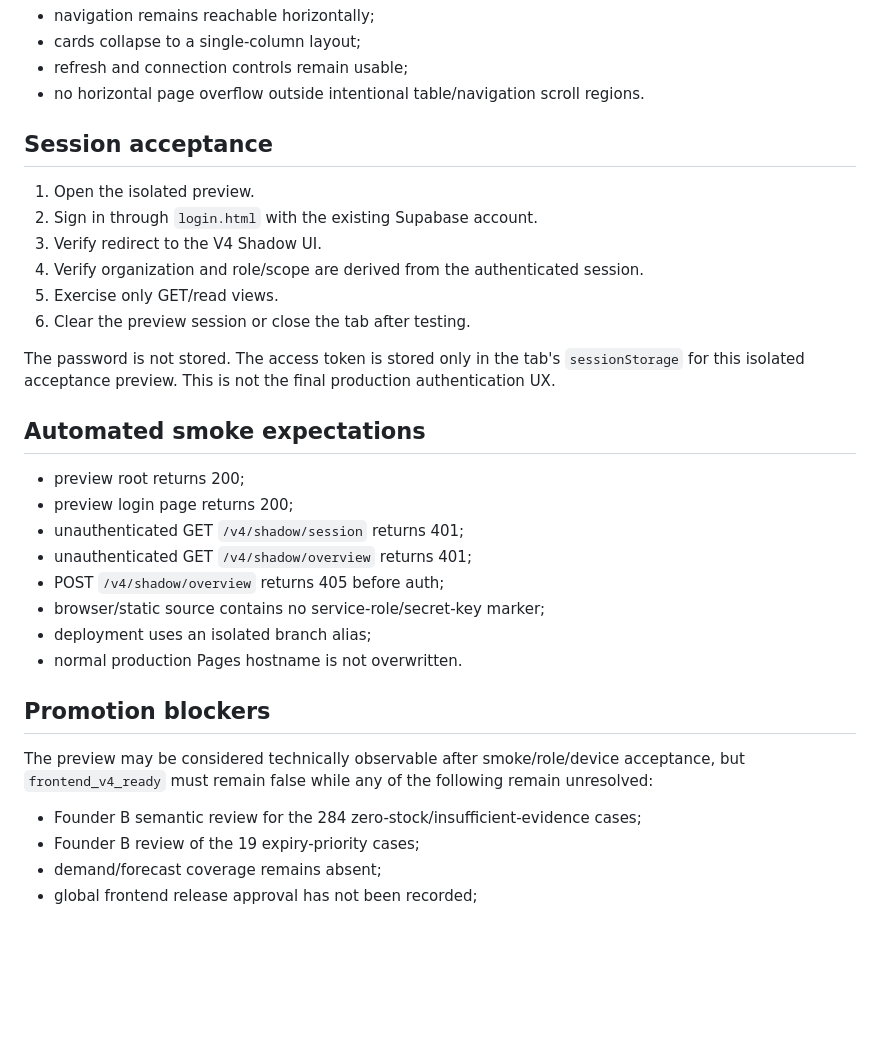
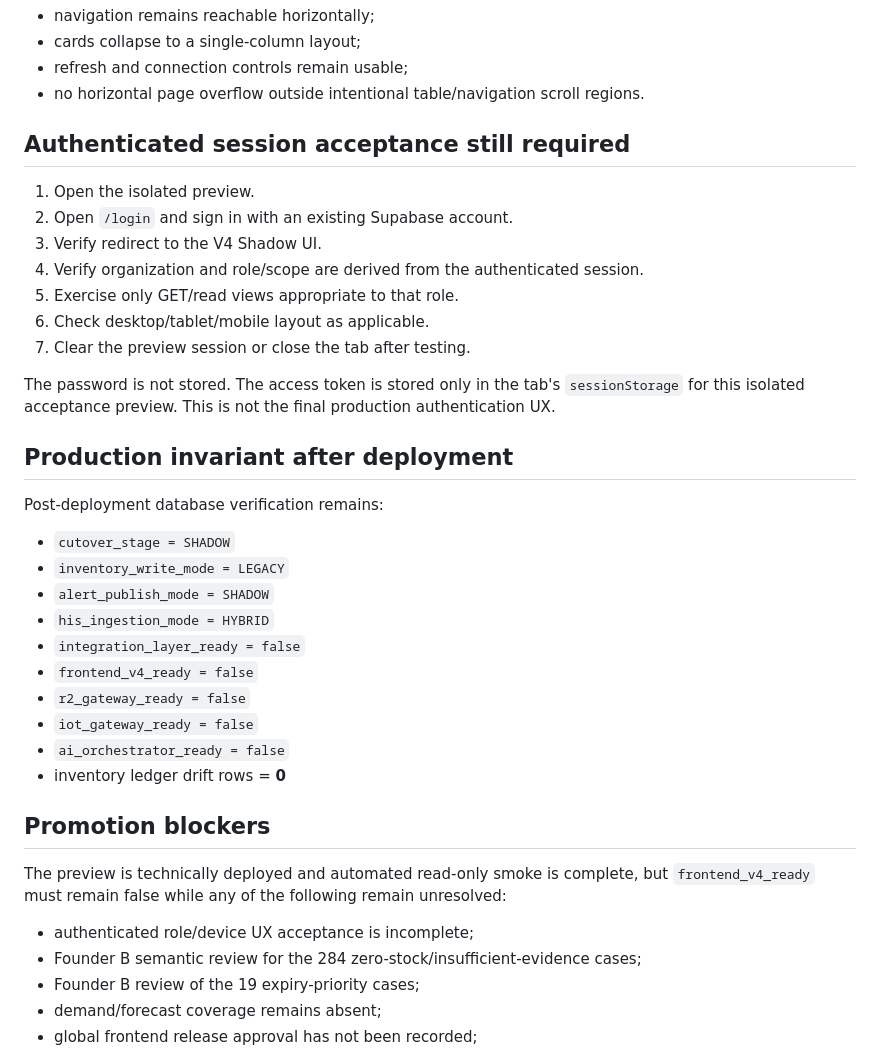
Before and after one commit to meicarevn/app, a Markdown page: docs/V4_010_PREVIEW_ACCEPTANCE.md, the part around one of its changes. GitHub-like rendering; blank space fills up the shorter version.

Commit message:
docs(v4-010): record deployed preview and automated smoke evidence

```diff
--- a/docs/V4_010_PREVIEW_ACCEPTANCE.md
+++ b/docs/V4_010_PREVIEW_ACCEPTANCE.md
@@ -60,32 +90,38 @@ RLS remains authoritative after these UI/API gates.
 - refresh and connection controls remain usable;
 - no horizontal page overflow outside intentional table/navigation scroll regions.
 
-## Session acceptance
+## Authenticated session acceptance still required
 
 1. Open the isolated preview.
-2. Sign in through `login.html` with the existing Supabase account.
+2. Open `/login` and sign in with an existing Supabase account.
 3. Verify redirect to the V4 Shadow UI.
 4. Verify organization and role/scope are derived from the authenticated session.
-5. Exercise only GET/read views.
-6. Clear the preview session or close the tab after testing.
+5. Exercise only GET/read views appropriate to that role.
+6. Check desktop/tablet/mobile layout as applicable.
+7. Clear the preview session or close the tab after testing.
 
 The password is not stored. The access token is stored only in the tab's `sessionStorage` for this isolated acceptance preview. This is not the final production authentication UX.
 
-## Automated smoke expectations
+## Production invariant after deployment
 
-- preview root returns 200;
-- preview login page returns 200;
-- unauthenticated GET `/v4/shadow/session` returns 401;
-- unauthenticated GET `/v4/shadow/overview` returns 401;
-- POST `/v4/shadow/overview` returns 405 before auth;
-- browser/static source contains no service-role/secret-key marker;
-- deployment uses an isolated branch alias;
-- normal production Pages hostname is not overwritten.
+Post-deployment database verification remains:
+
+- `cutover_stage = SHADOW`
+- `inventory_write_mode = LEGACY`
+- `alert_publish_mode = SHADOW`
+- `his_ingestion_mode = HYBRID`
+- `integration_layer_ready = false`
+- `frontend_v4_ready = false`
+- `r2_gateway_ready = false`
+- `iot_gateway_ready = false`
+- `ai_orchestrator_ready = false`
+- inventory ledger drift rows = **0**
 
 ## Promotion blockers
 
-The preview may be considered technically observable after smoke/role/device acceptance, but `frontend_v4_ready` must remain false while any of the following remain unresolved:
+The preview is technically deployed and automated read-only smoke is complete, but `frontend_v4_ready` must remain false while any of the following remain unresolved:
 
+- authenticated role/device UX acceptance is incomplete;
 - Founder B semantic review for the 284 zero-stock/insufficient-evidence cases;
 - Founder B review of the 19 expiry-priority cases;
 - demand/forecast coverage remains absent;
```
Also changed, not shown: other parts of docs/V4_010_PREVIEW_ACCEPTANCE.md (+31 -1 lines).
